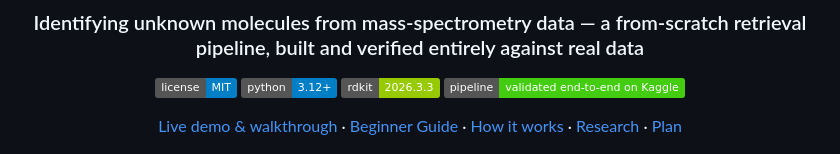
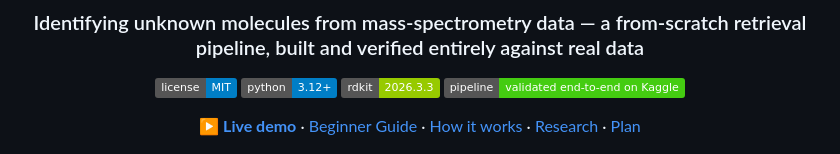
Before and after one commit to M0-AR/casmi-2026, a Markdown page: README.md, the part around the change. Rendered like a GitHub page; badges without logos.

```diff
--- a/README.md
+++ b/README.md
@@ -9,7 +9,7 @@
 [![RDKit 2026.3.3](https://img.shields.io/badge/rdkit-2026.3.3-green)](https://www.rdkit.org/)
 [![Status](https://img.shields.io/badge/pipeline-validated%20end--to--end%20on%20Kaggle-success)](#status)
 
-[Live demo & walkthrough](https://M0-AR.github.io/casmi-2026/) · [Beginner Guide](#-beginner-guide--from-zero-to-pro) · [How it works](#-how-it-works) · [Research](RESEARCH.md) · [Plan](PLAN.md)
+[**▶ Live demo**](https://m0-ar.github.io/casmi-2026/) · [Beginner Guide](#-beginner-guide--from-zero-to-pro) · [How it works](#-how-it-works) · [Research](RESEARCH.md) · [Plan](PLAN.md)
 
 </div>
 
```
